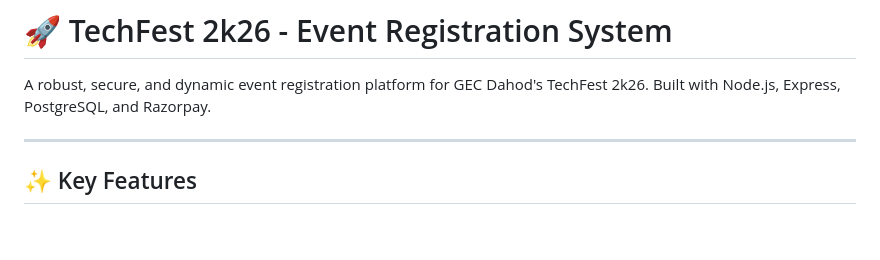
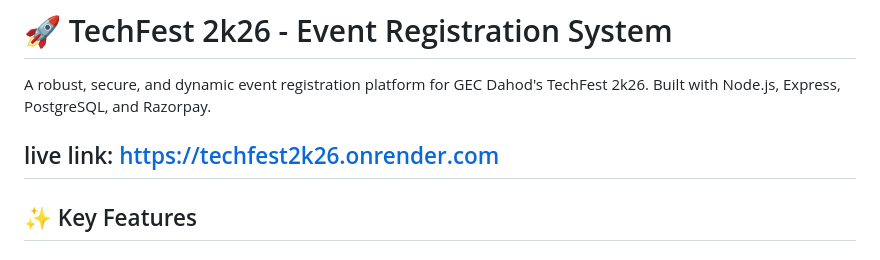
Before and after one commit to PAVAN2005-LAB/Techfest2k26, a Markdown page: README.md, the part around the change. Rendered like a GitHub page; blank space fills up the shorter version.

```diff
--- a/README.md
+++ b/README.md
@@ -2,6 +2,7 @@
 
 A robust, secure, and dynamic event registration platform for GEC Dahod's TechFest 2k26. Built with Node.js, Express, PostgreSQL, and Razorpay.
 
+live link: https://techfest2k26.onrender.com
 ---
 
 ## ✨ Key Features
```
